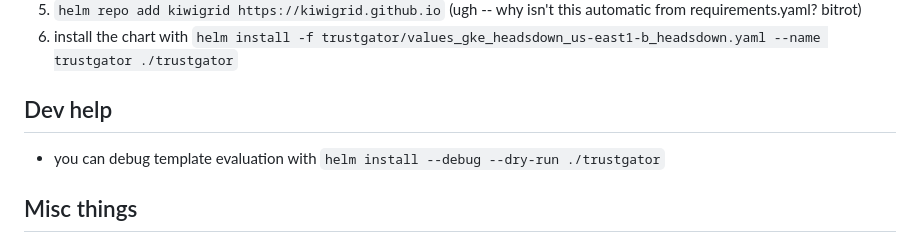
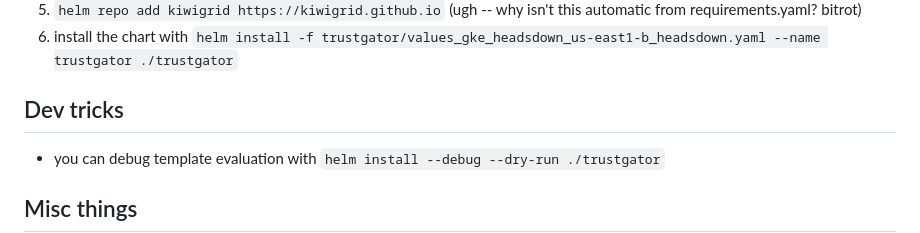
Before and after one commit to abe-winter/trustgator, a Markdown page: deploy/README.md, the part around the change. Drawn GitHub-style.

```diff
--- a/deploy/README.md
+++ b/deploy/README.md
@@ -34,7 +34,7 @@ PGPASSWORD=$DBPASS psql -U $DBUSER -h $DBHOST -f sql/migrate/*.sql
 1. `helm repo add kiwigrid https://kiwigrid.github.io` (ugh -- why isn't this automatic from requirements.yaml? bitrot)
 1. install the chart with `helm install -f trustgator/values_gke_headsdown_us-east1-b_headsdown.yaml --name trustgator ./trustgator`
 
-## Dev help
+## Dev tricks
 
 * you can debug template evaluation with `helm install --debug --dry-run ./trustgator`
 
```
Also changed, not shown: README.md (+11 -1 lines), logo/trust-overlay.png (added).
